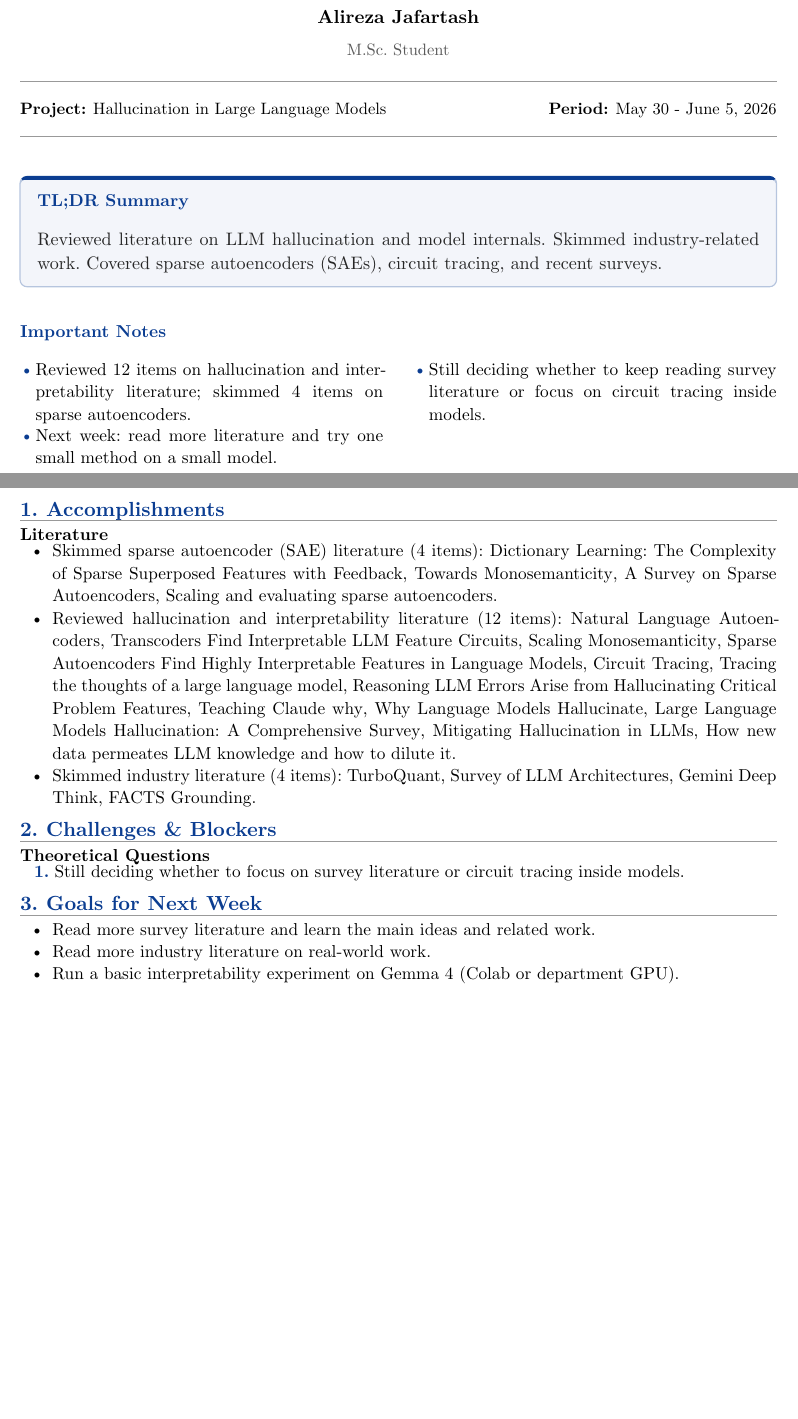
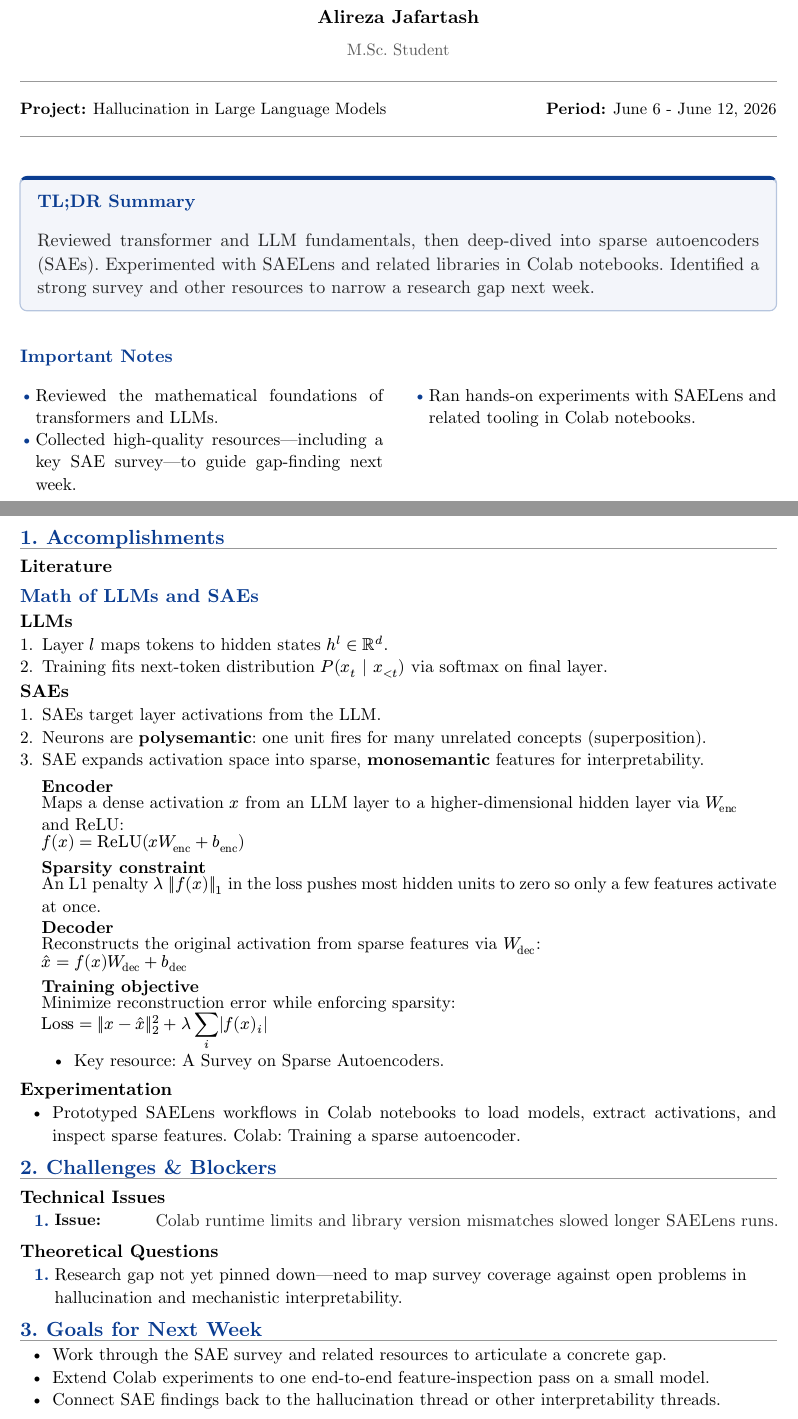
Before and after one commit to alirezaopmc/research, a Typst document (reports/src/instances/llm_hallucination/2026-W2.typ): two parts of pages 1 and 2 of 2, joined at a grey line, cut so that both start at the same text, the shorter picture padded with empty space. Compiled offline with Typst 0.15.

Commit message:
feat(reports): add content primitives and W2 report
Structured accomplishments need nested headings, paragraphs, and
equations; W2 exercises the new typography and spacing tokens.

Co-authored-by: Cursor <cursoragent@cursor.com>

```diff
--- a/reports/src/instances/llm_hallucination/2026-W2.typ
+++ b/reports/src/instances/llm_hallucination/2026-W2.typ
@@ -2,25 +6,23 @@
 
 #show: weekly-report.with(
-  number: 1,
-  period: "May 30 - June 5, 2026",
+  number: 2,
+  period: "June 6 - June 12, 2026",
   project: "Hallucination in Large Language Models",
 )
 
 #tldr[
-  Reviewed literature on LLM hallucination and model internals. Skimmed
-  industry-related work. Covered sparse autoencoders (SAEs), circuit tracing,
-  and recent surveys.
+  Reviewed transformer and LLM fundamentals, then deep-dived into sparse
+  autoencoders (SAEs). Experimented with SAELens and related libraries in Colab
+  notebooks. Identified a strong survey and other resources to narrow a research
+  gap next week.
 ]
 
 #highlights(
-  [Reviewed 12 items on hallucination and interpretability literature; skimmed
-    4 items on sparse autoencoders.],
-  [Still deciding whether to keep reading survey literature or focus on circuit
-    tracing inside models.],
-  [Next week: read more literature and try one small method on a small model.],
+  [Reviewed the mathematical foundations of transformers and LLMs.],
+  [Ran hands-on experiments with SAELens and related tooling in Colab notebooks.],
+  [Collected high-quality resources—including a key SAE survey—to guide gap-finding
+    next week.],
 )
 
 #accomplishments(
   research: [
-    - Skimmed sparse autoencoder (SAE) literature (4 items):
-      #link("https://arxiv.org/pdf/2502.05407")[Dictionary Learning: The Complexity of Sparse Superposed Features with Feedback],
@@ -30,14 +29,53 @@
-    - Reviewed hallucination and interpretability literature (12 items):
-      #link("https://www.anthropic.com/research/natural-language-autoencoders")[Natural Language Autoencoders],
-      #link("https://arxiv.org/pdf/2406.11944")[Transcoders Find Interpretable LLM Feature Circuits],
-      #link("https://transformer-circuits.pub/2024/scaling-monosemanticity/index.html")[Scaling Monosemanticity],
-      #link("https://arxiv.org/pdf/2309.08600")[Sparse Autoencoders Find Highly Interpretable Features in Language Models],
-      #link("https://transformer-circuits.pub/2025/attribution-graphs/methods.html")[Circuit Tracing],
-      #link("https://www.anthropic.com/research/tracing-thoughts-language-model")[Tracing the thoughts of a large language model],
-      #link("https://arxiv.org/pdf/2505.12151v3")[Reasoning LLM Errors Arise from Hallucinating Critical Problem Features],
-      #link("https://www.anthropic.com/research/teaching-claude-why")[Teaching Claude why],
-      #link("https://arxiv.org/pdf/2509.04664")[Why Language Models Hallucinate],
-      #link("https://arxiv.org/pdf/2510.06265")[Large Language Models Hallucination: A Comprehensive Survey],
-      #link("https://arxiv.org/pdf/2510.24476")[Mitigating Hallucination in LLMs],
-      #link("https://arxiv.org/pdf/2504.09522v1")[How new data permeates LLM knowledge and how to dilute it].
-    - Skimmed industry literature (4 items):
+    #content-heading[Math of LLMs and SAEs]
+
+    #subsection-heading[LLMs]
+
+    #content-paragraph[
+      + Layer $l$ maps tokens to hidden states $h^(l) in RR^d$.
+      + Training fits next-token distribution $P(x_t | x_(<t))$ via softmax on final layer.
+    ]
+
+    #subsection-heading[SAEs]
+
+    #content-paragraph[
+      + SAEs target layer activations from the LLM.
+      + Neurons are *polysemantic*: one unit fires for many unrelated concepts (superposition).
+      + SAE expands activation space into sparse, *monosemantic* features for interpretability.
+    ]
+
+    #content-nested[
+      #subsubsection-heading[Encoder]
+
+      #content-paragraph[
+        Maps a dense activation $x$ from an LLM layer to a higher-dimensional
+        hidden layer via $W_"enc"$ and ReLU:
+      ]
+
+      #content-equation[
+        $ f(x) = "ReLU"(x W_"enc" + b_"enc") $
+      ]
+
+      #subsubsection-heading[Sparsity constraint]
+
+      #content-paragraph[
+        An L1 penalty $lambda ||f(x)||_1$ in the loss pushes most hidden units to
+        zero so only a few features activate at once.
+      ]
+
+      #subsubsection-heading[Decoder]
+
+      #content-paragraph[
+        Reconstructs the original activation from sparse features via $W_"dec"$:
+      ]
+
+      #content-equation[
+        $ hat(x) = f(x) W_"dec" + b_"dec" $
+      ]
+
+      #subsubsection-heading[Training objective]
+
+      #content-paragraph[
+        Minimize reconstruction error while enforcing sparsity:
+      ]
+
+      #content-equation[
@@ -48,18 +89,25 @@
+  implementation: [
+    - Prototyped SAELens workflows in Colab notebooks to load models, extract
+      activations, and inspect sparse features.
+      Colab: #link("https://colab.research.google.com/github/jbloomAus/SAELens/blob/main/tutorials/training_a_sparse_autoencoder.ipynb")[Training a sparse autoencoder].
   ],
 )
 
 #challenges(
   technical: (
-    [Need to set up a basic environment for circuit tracing or interpretability experiments on Gemma 4 (Colab or department GPU).],
+    (
+      issue: [Colab runtime limits and library version mismatches slowed longer
+        SAELens runs.],
+    ),
   ),
   theoretical: (
-    [Still deciding whether to focus on survey literature or circuit tracing
-      inside models.],
+    [Research gap not yet pinned down—need to map survey coverage against open
+      problems in hallucination and mechanistic interpretability.],
   ),
 )
 
 #goals[
-  - Read more survey literature and learn the main ideas and related work.
-  - Read more industry literature on real-world work.
-  - Run a basic interpretability experiment on Gemma 4 (Colab or department GPU).
+  - Work through the SAE survey and related resources to articulate a concrete gap.
+  - Extend Colab experiments to one end-to-end feature-inspection pass on a small model.
+  - Connect SAE findings back to the hallucination thread or other interpretability threads.
 ]
```
Also changed, not shown: reports/src/lib/components/accomplishments.typ (+3 -1 lines), reports/src/lib/components/section.typ (+33 -2 lines), reports/src/lib/design/tokens.typ (+8 -2 lines), reports/src/lib/design/typography.typ (+15 -1 lines), reports/src/instances/llm_hallucination/2026-W2.typ (18 more changed lines).
